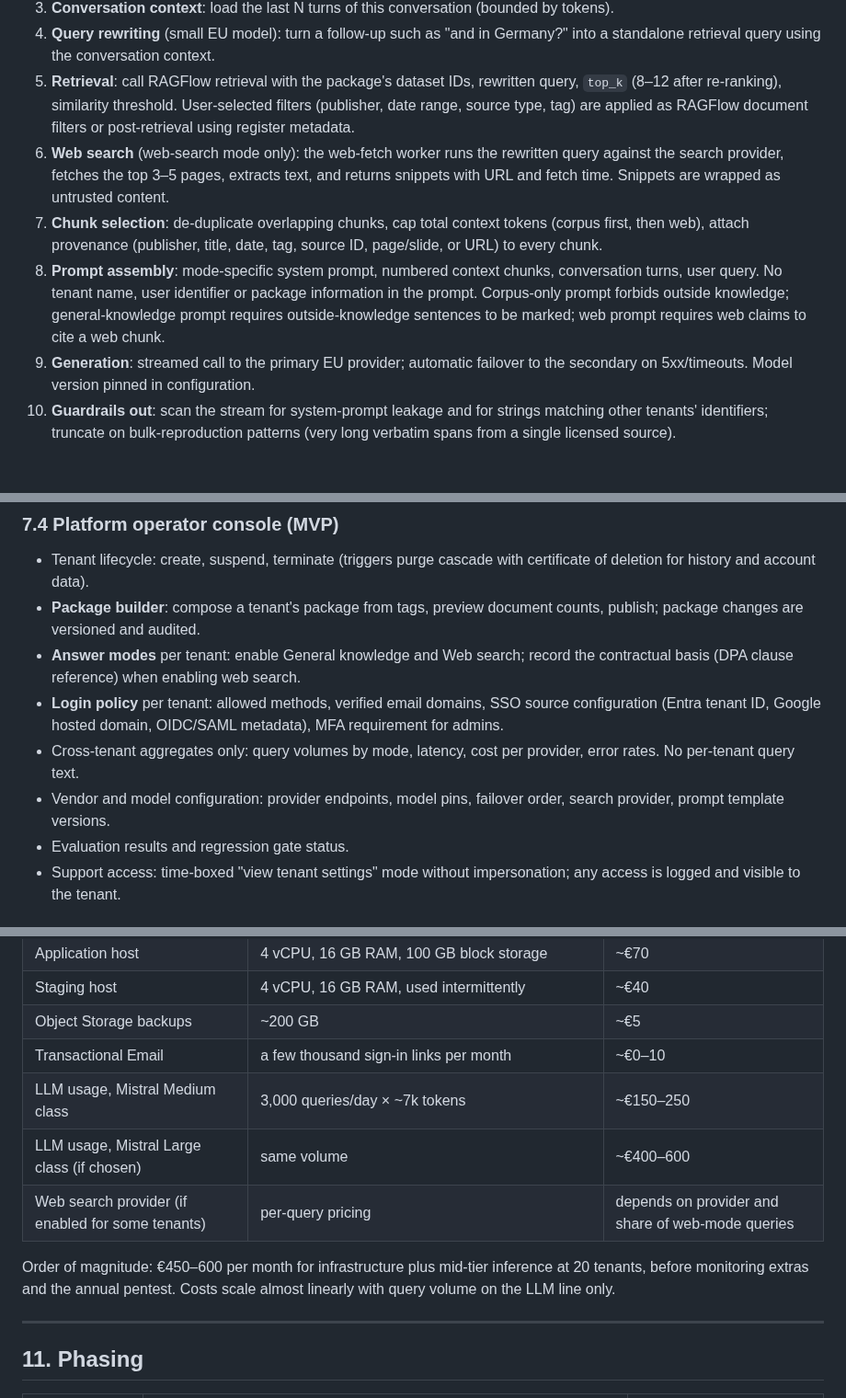
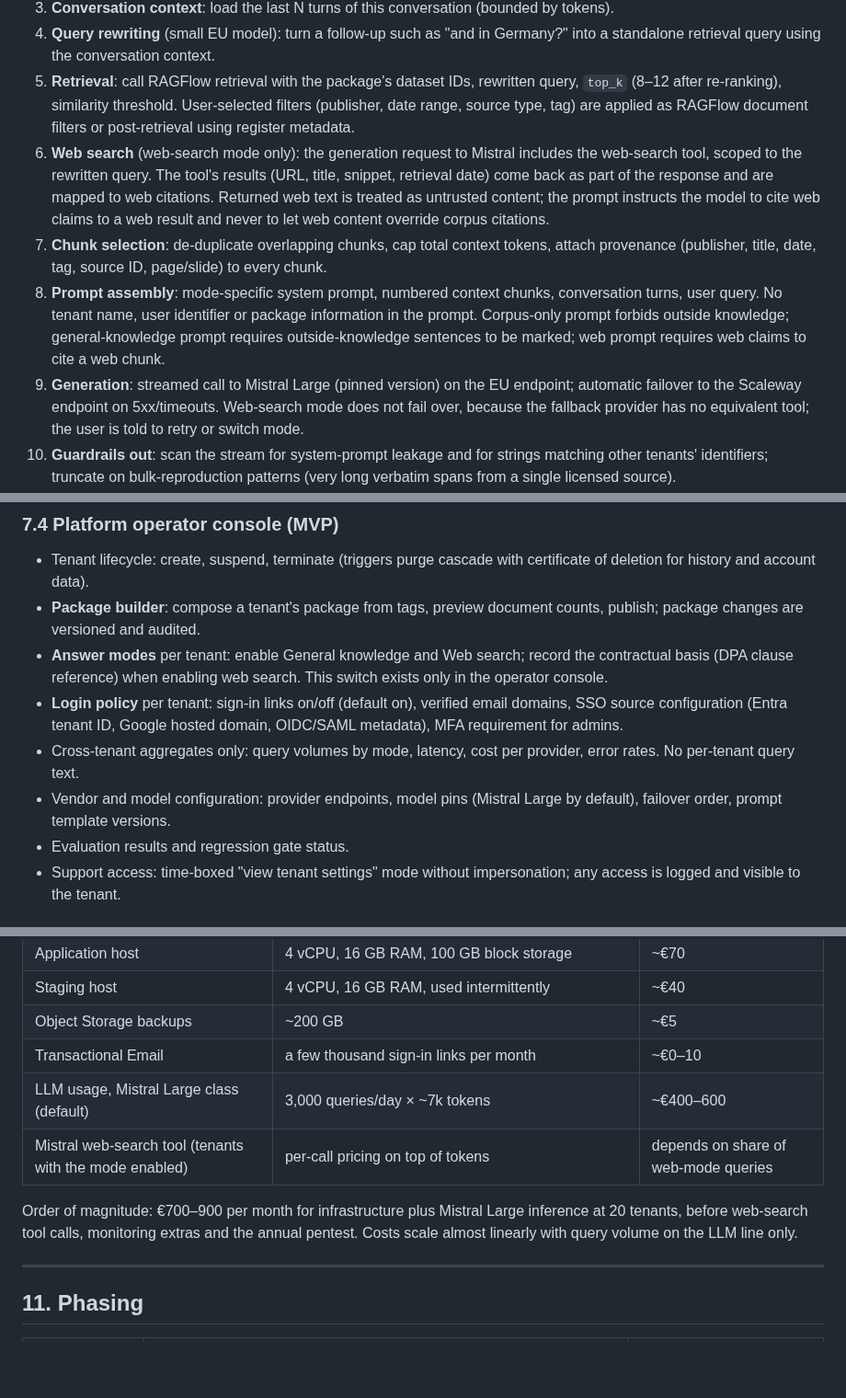
Before and after one commit to pluralfutures/ask.spore, a Markdown page: design/Platform Architecture & Functional Design — Multi-Tenant RAG Chatbot.md, 3 parts joined by grey strips. Shown at 92% size. Drawn GitHub-style; blank space fills up the shorter version.

```diff
--- a/design/Platform Architecture & Functional Design — Multi-Tenant RAG Chatbot.md
+++ b/design/Platform Architecture & Functional Design — Multi-Tenant RAG Chatbot.md
@@ -203,10 +202,10 @@ When more than one mode is enabled, the user picks the mode per conversation; th
 3. **Conversation context**: load the last N turns of this conversation (bounded by tokens).
 4. **Query rewriting** (small EU model): turn a follow-up such as "and in Germany?" into a standalone retrieval query using the conversation context.
 5. **Retrieval**: call RAGFlow retrieval with the package's dataset IDs, rewritten query, `top_k` (8–12 after re-ranking), similarity threshold. User-selected filters (publisher, date range, source type, tag) are applied as RAGFlow document filters or post-retrieval using register metadata.
-6. **Web search** (web-search mode only): the web-fetch worker runs the rewritten query against the search provider, fetches the top 3–5 pages, extracts text, and returns snippets with URL and fetch time. Snippets are wrapped as untrusted content.
-7. **Chunk selection**: de-duplicate overlapping chunks, cap total context tokens (corpus first, then web), attach provenance (publisher, title, date, tag, source ID, page/slide, or URL) to every chunk.
+6. **Web search** (web-search mode only): the generation request to Mistral includes the web-search tool, scoped to the rewritten query. The tool's results (URL, title, snippet, retrieval date) come back as part of the response and are mapped to web citations. Returned web text is treated as untrusted content; the prompt instructs the model to cite web claims to a web result and never to let web content override corpus citations.
+7. **Chunk selection**: de-duplicate overlapping chunks, cap total context tokens, attach provenance (publisher, title, date, tag, source ID, page/slide) to every chunk.
 8. **Prompt assembly**: mode-specific system prompt, numbered context chunks, conversation turns, user query. No tenant name, user identifier or package information in the prompt. Corpus-only prompt forbids outside knowledge; general-knowledge prompt requires outside-knowledge sentences to be marked; web prompt requires web claims to cite a web chunk.
-9. **Generation**: streamed call to the primary EU provider; automatic failover to the secondary on 5xx/timeouts. Model version pinned in configuration.
+9. **Generation**: streamed call to Mistral Large (pinned version) on the EU endpoint; automatic failover to the Scaleway endpoint on 5xx/timeouts. Web-search mode does not fail over, because the fallback provider has no equivalent tool; the user is told to retry or switch mode.
 10. **Guardrails out**: scan the stream for system-prompt leakage and for strings matching other tenants' identifiers; truncate on bulk-reproduction patterns (very long verbatim spans from a single licensed source).
 11. **Citation mapping**: map `[n]` markers to the chunk set, split into corpus and web citations; drop markers that reference nothing; in corpus-only mode flag answers with no citations as "unsupported".
 12. **Persist**: message, answer, mode, citation set (source IDs + chunk IDs + offsets, or URLs for web), token counts, latency, model version. Write audit event.
@@ -294,10 +293,10 @@ A single job per source ID: delete the document from every RAGFlow dataset it is
 
 - Tenant lifecycle: create, suspend, terminate (triggers purge cascade with certificate of deletion for history and account data).
 - **Package builder**: compose a tenant's package from tags, preview document counts, publish; package changes are versioned and audited.
-- **Answer modes** per tenant: enable General knowledge and Web search; record the contractual basis (DPA clause reference) when enabling web search.
-- **Login policy** per tenant: allowed methods, verified email domains, SSO source configuration (Entra tenant ID, Google hosted domain, OIDC/SAML metadata), MFA requirement for admins.
+- **Answer modes** per tenant: enable General knowledge and Web search; record the contractual basis (DPA clause reference) when enabling web search. This switch exists only in the operator console.
+- **Login policy** per tenant: sign-in links on/off (default on), verified email domains, SSO source configuration (Entra tenant ID, Google hosted domain, OIDC/SAML metadata), MFA requirement for admins.
 - Cross-tenant aggregates only: query volumes by mode, latency, cost per provider, error rates. No per-tenant query text.
-- Vendor and model configuration: provider endpoints, model pins, failover order, search provider, prompt template versions.
+- Vendor and model configuration: provider endpoints, model pins (Mistral Large by default), failover order, prompt template versions.
 - Evaluation results and regression gate status.
 - Support access: time-boxed "view tenant settings" mode without impersonation; any access is logged and visible to the tenant.
 
@@ -381,11 +381,10 @@ This is light load. The retrieval host is sized by RAGFlow's baseline needs (par
 | Staging host | 4 vCPU, 16 GB RAM, used intermittently | ~€40 |
 | Object Storage backups | ~200 GB | ~€5 |
 | Transactional Email | a few thousand sign-in links per month | ~€0–10 |
-| LLM usage, Mistral Medium class | 3,000 queries/day × ~7k tokens | ~€150–250 |
-| LLM usage, Mistral Large class (if chosen) | same volume | ~€400–600 |
-| Web search provider (if enabled for some tenants) | per-query pricing | depends on provider and share of web-mode queries |
+| LLM usage, Mistral Large class (default) | 3,000 queries/day × ~7k tokens | ~€400–600 |
+| Mistral web-search tool (tenants with the mode enabled) | per-call pricing on top of tokens | depends on share of web-mode queries |
 
-Order of magnitude: €450–600 per month for infrastructure plus mid-tier inference at 20 tenants, before monitoring extras and the annual pentest. Costs scale almost linearly with query volume on the LLM line only.
+Order of magnitude: €700–900 per month for infrastructure plus Mistral Large inference at 20 tenants, before web-search tool calls, monitoring extras and the annual pentest. Costs scale almost linearly with query volume on the LLM line only.
 
 ---
 
```
Also changed, not shown: other parts of design/Platform Architecture & Functional Design — Multi-Tenant RAG Chatbot.md (+31 -26 lines), design/Compliance & Privacy Design Guide — Multi-Tenant RAG Chatbot (Public Sources Only).md (+2 -0 lines).
